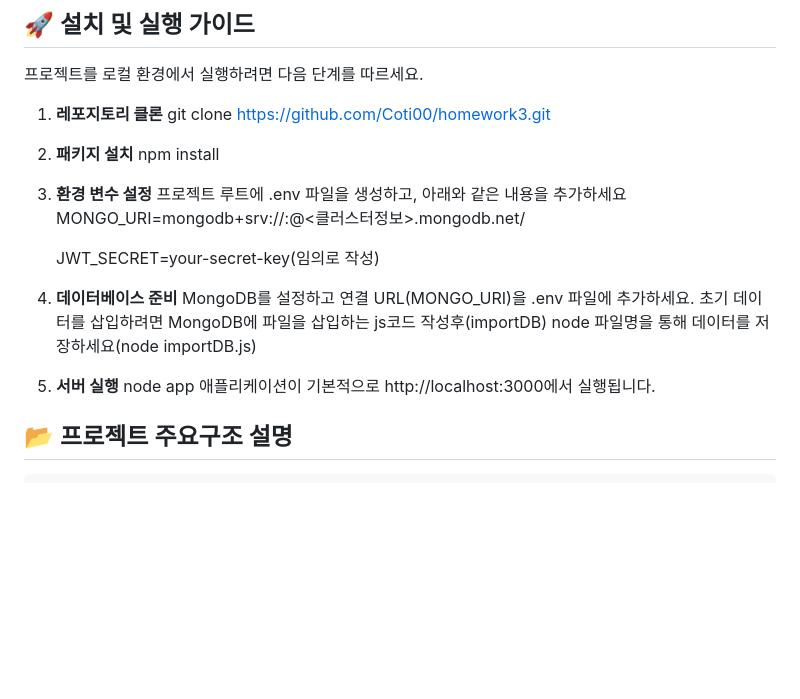
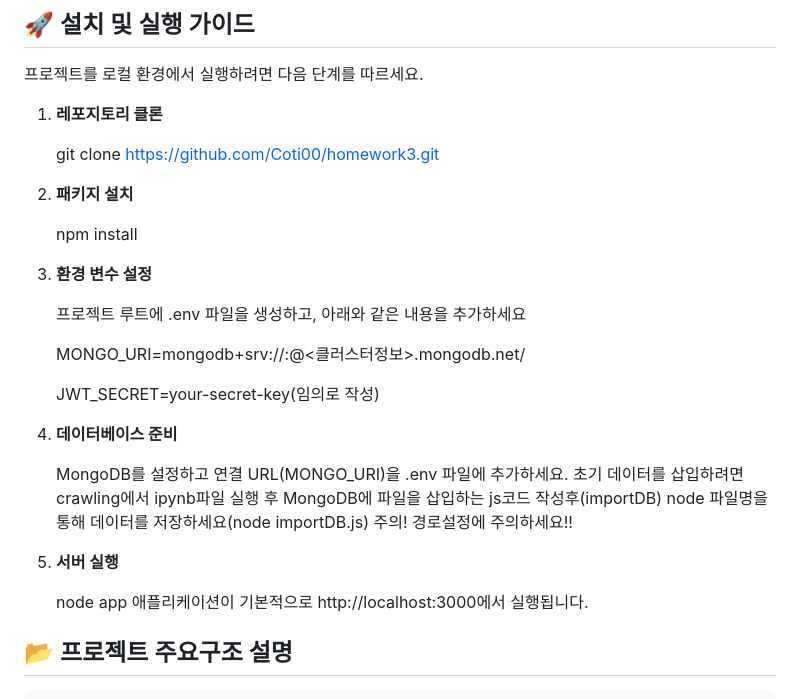
Before and after one commit to Coti00/homework3, a Markdown page: README.md, the part around the change. Rendered like a GitHub page; blank space fills up the shorter version.

```diff
--- a/README.md
+++ b/README.md
@@ -25,18 +25,24 @@
 프로젝트를 로컬 환경에서 실행하려면 다음 단계를 따르세요.
 
 1. **레포지토리 클론**
+
     git clone https://github.com/Coti00/homework3.git
 3. **패키지 설치**
+
     npm install
 4. **환경 변수 설정**
+
     프로젝트 루트에 .env 파일을 생성하고, 아래와 같은 내용을 추가하세요
+
     MONGO_URI=mongodb+srv://<username>:<password>@<클러스터정보>.mongodb.net/<database>
 
     JWT_SECRET=your-secret-key(임의로 작성)
 5. **데이터베이스 준비**
+
     MongoDB를 설정하고 연결 URL(MONGO_URI)을 .env 파일에 추가하세요.
-    초기 데이터를 삽입하려면 MongoDB에 파일을 삽입하는 js코드 작성후(importDB) node 파일명을 통해 데이터를 저장하세요(node importDB.js)
+    초기 데이터를 삽입하려면 crawling에서 ipynb파일 실행 후 MongoDB에 파일을 삽입하는 js코드 작성후(importDB) node 파일명을 통해 데이터를 저장하세요(node importDB.js) 주의! 경로설정에 주의하세요!!
 6. **서버 실행**
+
     node app
     애플리케이션이 기본적으로 http://localhost:3000에서 실행됩니다.
 
```
